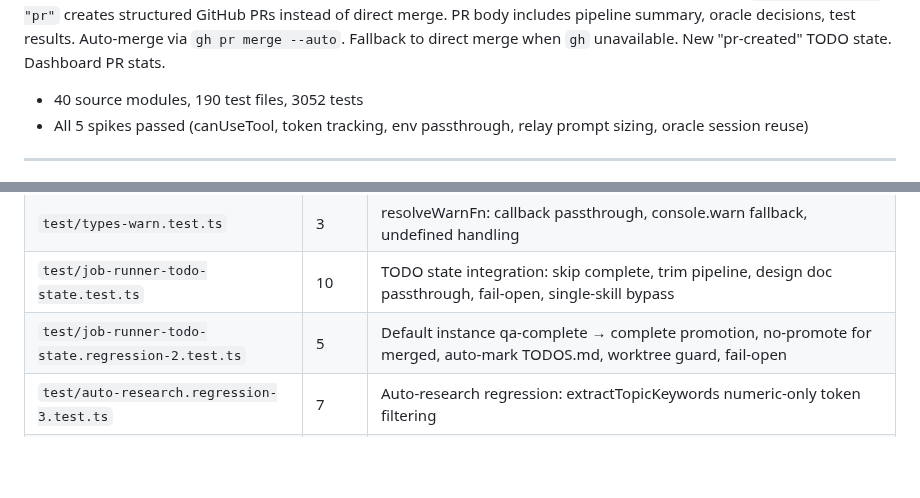
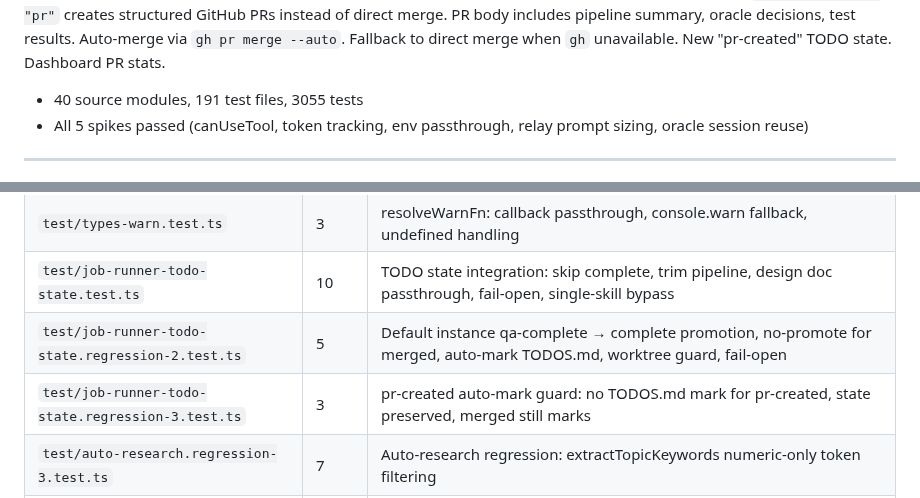
Before and after one commit to 0raclide/GaryClaw, a Markdown page: CLAUDE.md, 2 parts joined by grey strips. GitHub-like rendering; blank space fills up the shorter version.

Commit message:
fix(qa): ISSUE-002 — update stale test counts (190→191 files, 3052→3055 tests) + add missing test table entry
Co-Authored-By: Claude Opus 4.6 (1M context) <noreply@anthropic.com>

```diff
--- a/CLAUDE.md
+++ b/CLAUDE.md
@@ -36,7 +36,7 @@ GaryClaw wraps Claude Code in an external harness that monitors context usage, c
 **Daemon Fleet Command: COMPLETE** (2026-03-30) — `daemon start --parallel N` launches 2-10 workers with budget pre-validation, staggered starts, auto-cleanup. IPC pipelineProgress enrichment. Fleet table display via `daemon status --all`.
 **Global Budget Locking: COMPLETE** (2026-03-30) — Budget lock prevents lost updates in parallel instances via mkdir-based advisory lock on global-budget.json writes. Doctor check #8 detects stale budget locks.
 **GitHub PR Workflow: COMPLETE** (2026-03-30) — Optional `merge.strategy: "pr"` creates structured GitHub PRs instead of direct merge. PR body includes pipeline summary, oracle decisions, test results. Auto-merge via `gh pr merge --auto`. Fallback to direct merge when `gh` unavailable. New "pr-created" TODO state. Dashboard PR stats.
-- 40 source modules, 190 test files, 3052 tests
+- 40 source modules, 191 test files, 3055 tests
 - All 5 spikes passed (canUseTool, token tracking, env passthrough, relay prompt sizing, oracle session reuse)
 
 ---
@@ -362,6 +362,7 @@ All unit tests use synthetic data — **no SDK calls**. `sdk-wrapper.ts` is the
 | `test/types-warn.test.ts` | 3 | resolveWarnFn: callback passthrough, console.warn fallback, undefined handling |
 | `test/job-runner-todo-state.test.ts` | 10 | TODO state integration: skip complete, trim pipeline, design doc passthrough, fail-open, single-skill bypass |
 | `test/job-runner-todo-state.regression-2.test.ts` | 5 | Default instance qa-complete → complete promotion, no-promote for merged, auto-mark TODOS.md, worktree guard, fail-open |
+| `test/job-runner-todo-state.regression-3.test.ts` | 3 | pr-created auto-mark guard: no TODOS.md mark for pr-created, state preserved, merged still marks |
 | `test/auto-research.regression-3.test.ts` | 7 | Auto-research regression: extractTopicKeywords numeric-only token filtering |
 | `test/cli-todo-flag.test.ts` | 6 | parseArgs --todo flag: daemon trigger passthrough, position variants, --name combo, undefined when absent |
 | `test/cli.regression-2.test.ts` | 5 | CLI regression: formatEvent missing bootstrap_quality_check/recheck cases |
```
